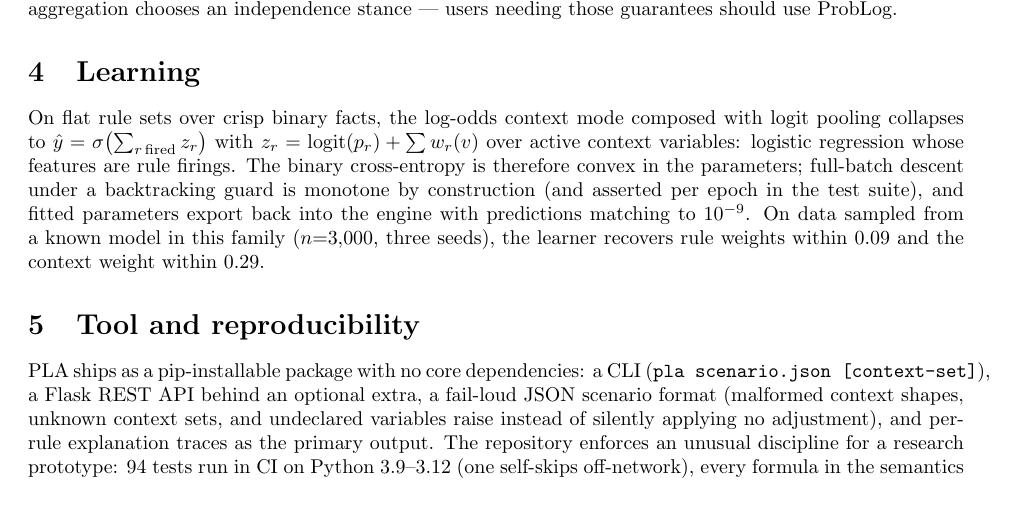
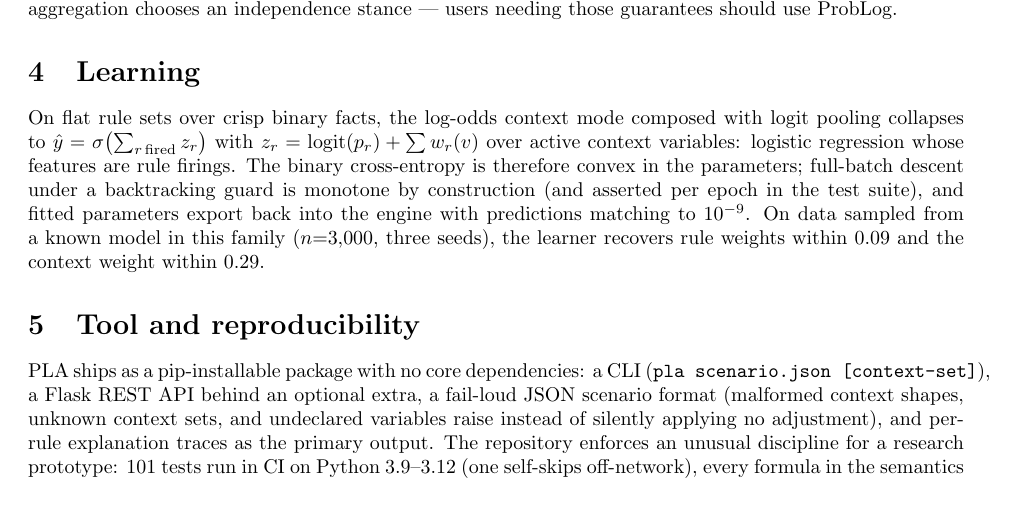
Before and after one commit to ETS-Hashemi/PLA, a LaTeX paper (paper/workshop.tex): part of page 2 of 4, cut so that both start at the same text. Compiled offline with pdfLaTeX.

Commit message:
Round 6 (WIP): test count 94 -> 101 in README, Section 5, workshop cut
Six terminology tests and the RuleFit configuration claim test raise
the collected count; swept the three prose sites that state it.

Co-Authored-By: Claude Fable 5 <noreply@anthropic.com>
Claude-Session: https://claude.ai/code/session_01J2S9tPMKWjzHTS4fmSDC1M

```diff
--- a/paper/workshop.tex
+++ b/paper/workshop.tex
@@ -144,7 +144,7 @@ optional extra, a fail-loud JSON scenario format (malformed context
 shapes, unknown context sets, and undeclared variables raise instead of
 silently applying no adjustment), and per-rule explanation traces as the
 primary output. The repository enforces an unusual discipline for a
-research prototype: 94 tests run in CI on Python 3.9--3.12 (one
+research prototype: 101 tests run in CI on Python 3.9--3.12 (one
 self-skips off-network), every formula
 in the semantics document is extracted and executed by the suite, the
 head-to-head and fidelity result files are regenerated byte-for-byte by
```
Also changed, not shown: paper/sections/05-implementation.tex (+1 -1 lines), README.md.
